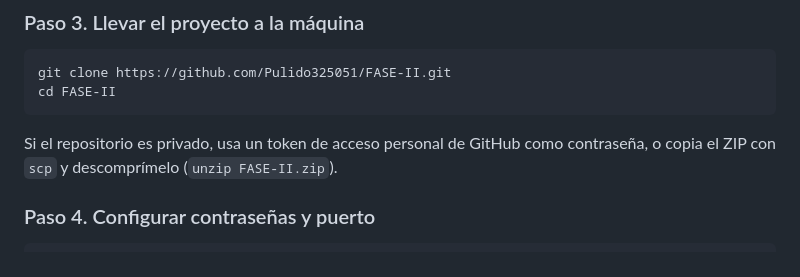
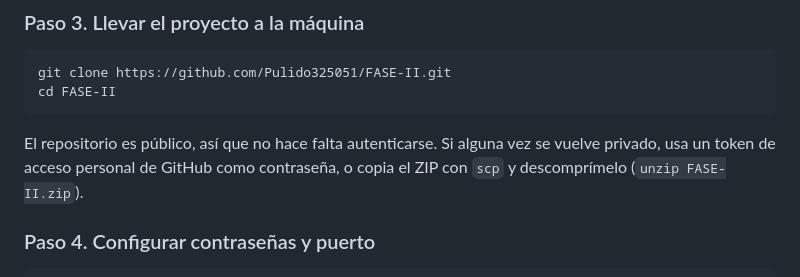
Before and after one commit to Pulido325051/FASE-II, a Markdown page: docs/MANUAL_DESPLIEGUE_NUBE.md, the part around the change. Drawn GitHub-style.

````diff
--- a/docs/MANUAL_DESPLIEGUE_NUBE.md
+++ b/docs/MANUAL_DESPLIEGUE_NUBE.md
@@ -189,7 +189,7 @@ git clone https://github.com/Pulido325051/FASE-II.git
 cd FASE-II
 ```
 
-Si el repositorio es privado, usa un token de acceso personal de GitHub como contraseña, o copia el ZIP con `scp` y descomprímelo (`unzip FASE-II.zip`).
+El repositorio es público, así que no hace falta autenticarse. Si alguna vez se vuelve privado, usa un token de acceso personal de GitHub como contraseña, o copia el ZIP con `scp` y descomprímelo (`unzip FASE-II.zip`).
 
 ### Paso 4. Configurar contraseñas y puerto
 
````
Also changed, not shown: README.md (+1 -1 lines).
